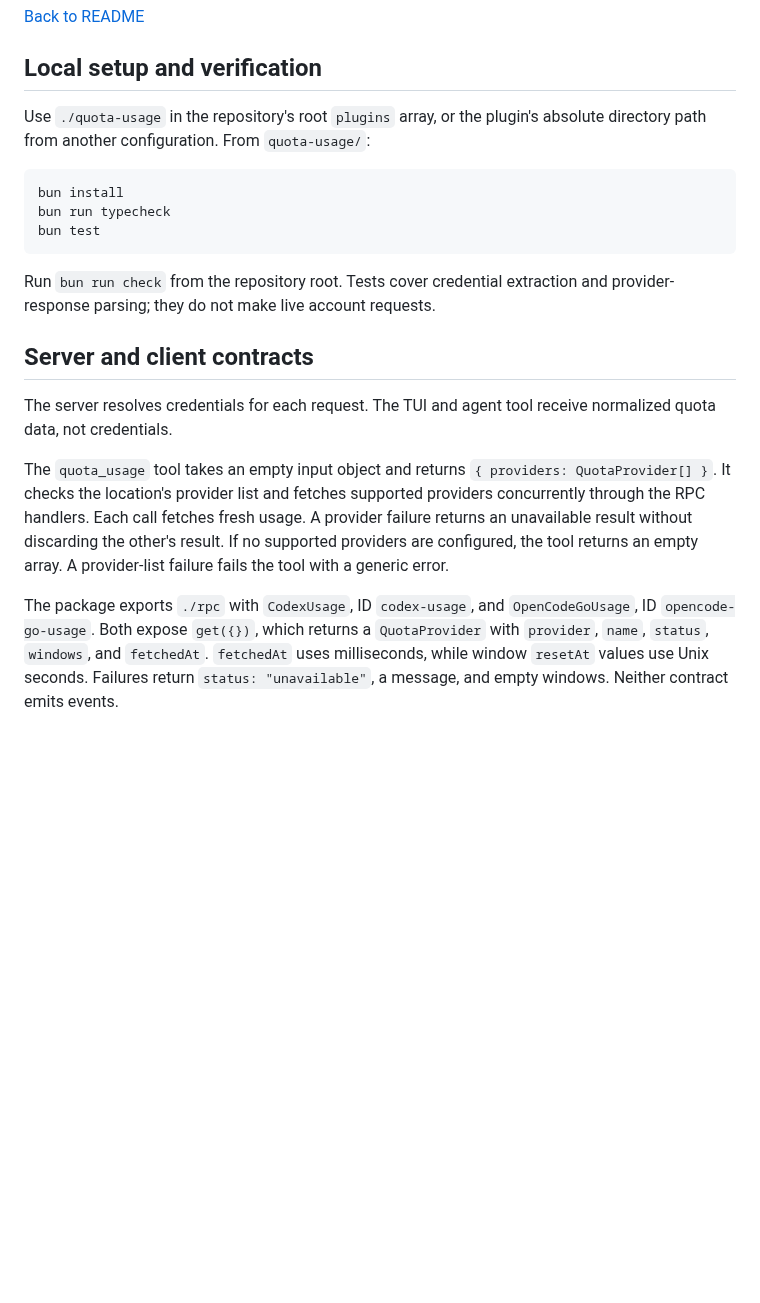
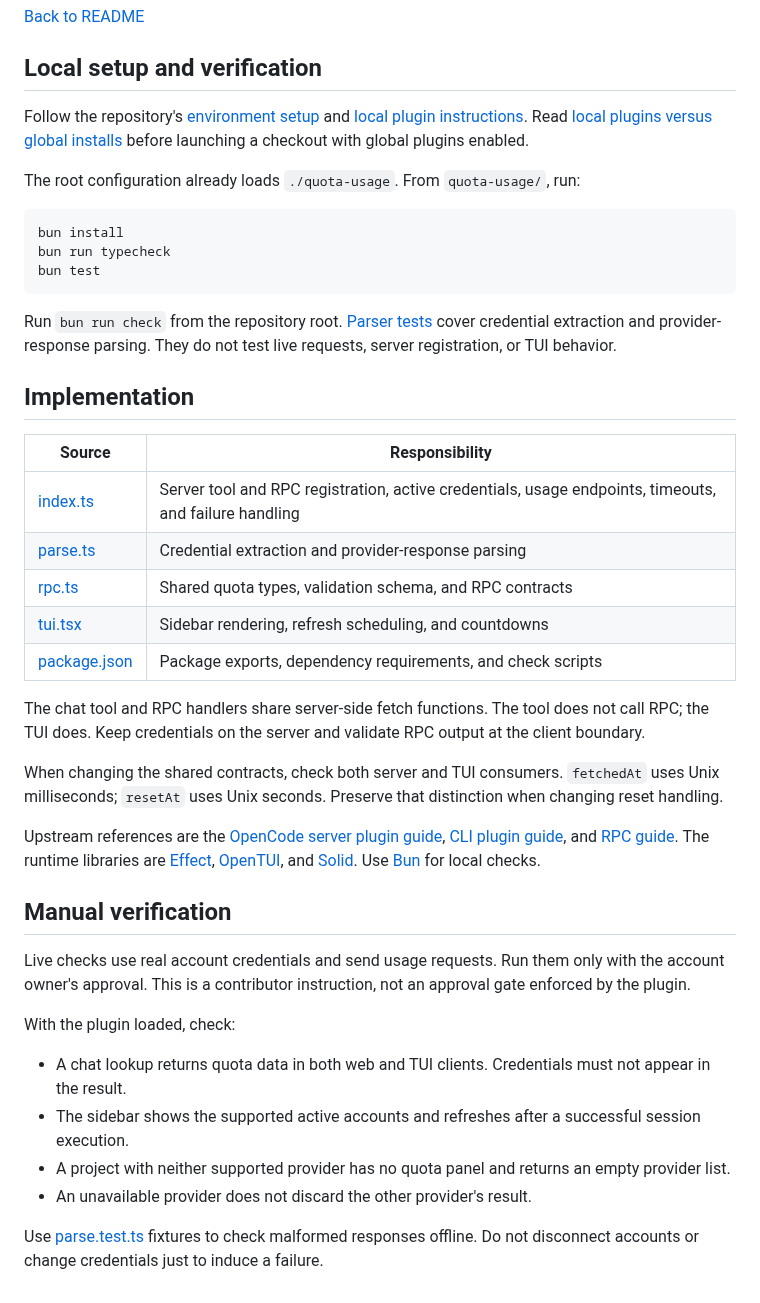
Before and after one commit to mholtzscher/opencode-plugins, a Markdown page: quota-usage/docs/DEVELOPMENT.md, the part around the change. Rendered like a GitHub page; blank space fills up the shorter version.

````diff
--- a/quota-usage/docs/DEVELOPMENT.md
+++ b/quota-usage/docs/DEVELOPMENT.md
@@ -4,7 +4,9 @@
 
 ## Local setup and verification
 
-Use `./quota-usage` in the repository's root `plugins` array, or the plugin's absolute directory path from another configuration. From `quota-usage/`:
+Follow the repository's [environment setup](../../README.md#environment-setup) and [local plugin instructions](../../README.md#local-plugins). Read [local plugins versus global installs](../../README.md#local-plugins-versus-global-installs) before launching a checkout with global plugins enabled.
+
+The root configuration already loads `./quota-usage`. From `quota-usage/`, run:
 
 ```sh
 bun install
@@ -12,12 +14,33 @@ bun run typecheck
 bun test
 ```
 
-Run `bun run check` from the repository root. Tests cover credential extraction and provider-response parsing; they do not make live account requests.
+Run `bun run check` from the repository root. [Parser tests](../parse.test.ts) cover credential extraction and provider-response parsing. They do not test live requests, server registration, or TUI behavior.
 
-## Server and client contracts
+## Implementation
 
-The server resolves credentials for each request. The TUI and agent tool receive normalized quota data, not credentials.
+| Source | Responsibility |
+| --- | --- |
+| [index.ts](../index.ts) | Server tool and RPC registration, active credentials, usage endpoints, timeouts, and failure handling |
+| [parse.ts](../parse.ts) | Credential extraction and provider-response parsing |
+| [rpc.ts](../rpc.ts) | Shared quota types, validation schema, and RPC contracts |
+| [tui.tsx](../tui.tsx) | Sidebar rendering, refresh scheduling, and countdowns |
+| [package.json](../package.json) | Package exports, dependency requirements, and check scripts |
 
-The `quota_usage` tool takes an empty input object and returns `{ providers: QuotaProvider[] }`. It checks the location's provider list and fetches supported providers concurrently through the RPC handlers. Each call fetches fresh usage. A provider failure returns an unavailable result without discarding the other's result. If no supported providers are configured, the tool returns an empty array. A provider-list failure fails the tool with a generic error.
+The chat tool and RPC handlers share server-side fetch functions. The tool does not call RPC; the TUI does. Keep credentials on the server and validate RPC output at the client boundary.
 
-The package exports `./rpc` with `CodexUsage`, ID `codex-usage`, and `OpenCodeGoUsage`, ID `opencode-go-usage`. Both expose `get({})`, which returns a `QuotaProvider` with `provider`, `name`, `status`, `windows`, and `fetchedAt`. `fetchedAt` uses milliseconds, while window `resetAt` values use Unix seconds. Failures return `status: "unavailable"`, a message, and empty windows. Neither contract emits events.
+When changing the shared contracts, check both server and TUI consumers. `fetchedAt` uses Unix milliseconds; `resetAt` uses Unix seconds. Preserve that distinction when changing reset handling.
+
+Upstream references are the [OpenCode server plugin guide](https://opencode.ai/v2/docs/build/plugins), [CLI plugin guide](https://opencode.ai/v2/docs/build/plugins/cli), and [RPC guide](https://opencode.ai/v2/docs/build/plugins/rpc). The runtime libraries are [Effect](https://effect.website/), [OpenTUI](https://github.com/anomalyco/opentui), and [Solid](https://www.solidjs.com/). Use [Bun](https://bun.sh/docs/installation) for local checks.
+
+## Manual verification
+
+Live checks use real account credentials and send usage requests. Run them only with the account owner's approval. This is a contributor instruction, not an approval gate enforced by the plugin.
+
+With the plugin loaded, check:
+
+- A chat lookup returns quota data in both web and TUI clients. Credentials must not appear in the result.
+- The sidebar shows the supported active accounts and refreshes after a successful session execution.
+- A project with neither supported provider has no quota panel and returns an empty provider list.
+- An unavailable provider does not discard the other provider's result.
+
+Use [parse.test.ts](../parse.test.ts) fixtures to check malformed responses offline. Do not disconnect accounts or change credentials just to induce a failure.
````
Also changed, not shown: README.md (+3 -3 lines), quota-usage/README.md (+41 -17 lines), quota-usage/docs/PROVIDERS.md (deleted, +0 -33 lines), quota-usage/docs/images/quotas-sidebar.png (added).
